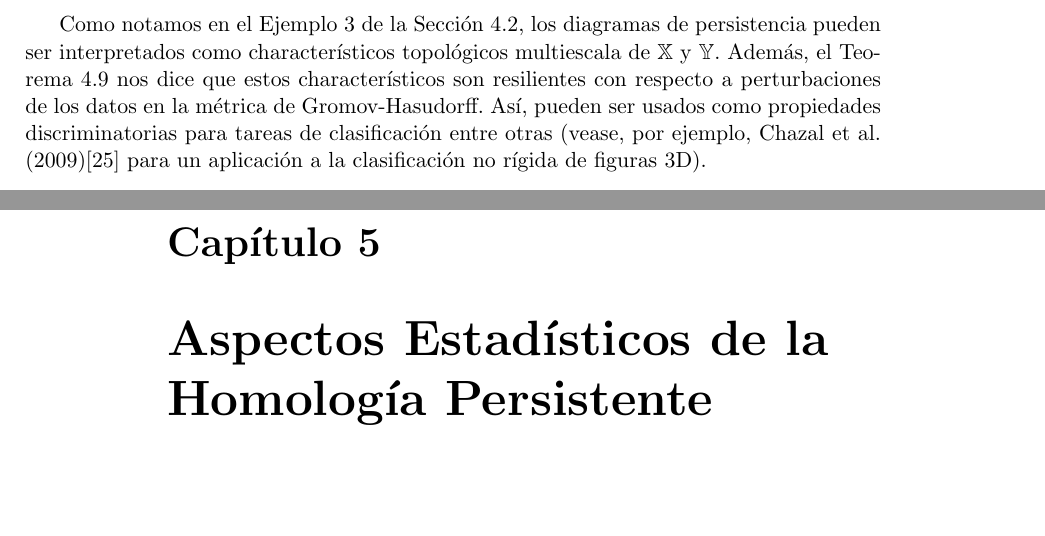
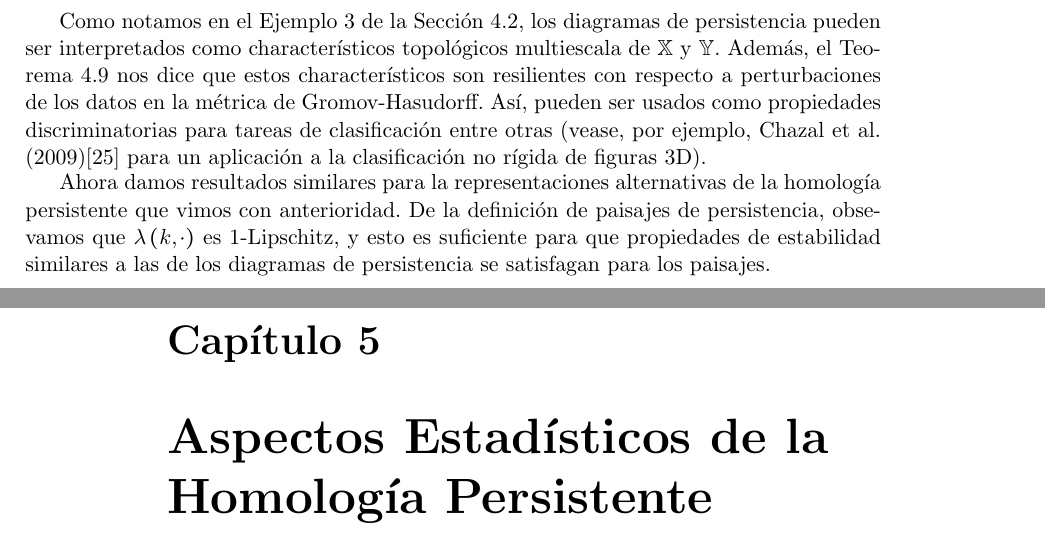
Before and after one commit to SolidTitanium/NTesisRepo, a LaTeX thesis (FastBin/Tesis_LM_German-Felix(Copy_0)(1)/main.tex, which reads FastBin/Tesis_LM_German-Felix(Copy_0)(1)/Capitulo-4.tex): two parts of pages 46 and 47 of 58, joined at a grey line, cut so that both start at the same text, the shorter picture padded with empty space. Compiled offline with pdfLaTeX.

Commit message:
eat the frog

```diff
--- a/FastBin/Tesis_LM_German-Felix(Copy_0)(1)/Capitulo-4.tex
+++ b/FastBin/Tesis_LM_German-Felix(Copy_0)(1)/Capitulo-4.tex
@@ -633,3 +633,9 @@ character\'isticos son resilientes con respecto a perturbaciones de los datos en
 m\'etrica de Gromov-Hasudorff. As\'i, pueden ser usados como propiedades discriminatorias
 para tareas de clasificaci\'on entre otras (vease, por ejemplo, Chazal et al. (2009)\cite{chazal2009b}
 para un aplicaci\'on a la clasificaci\'on no r\'igida de figuras 3D).
+
+Ahora damos resultados similares para la representaciones alternativas de la homolog\'ia
+persistente que vimos con anterioridad. De la definici\'on de paisajes de persistencia,
+obsevamos que $\lambda\cpar{k,\cdot}$ es $1$-Lipschitz, y esto es suficiente para que
+propiedades de estabilidad similares a las de los diagramas de persistencia se satisfagan
+para los paisajes.
```
Also changed, not shown: FastBin/Tesis_LM_German-Felix(Copy_0)(1)/main.pdf.
